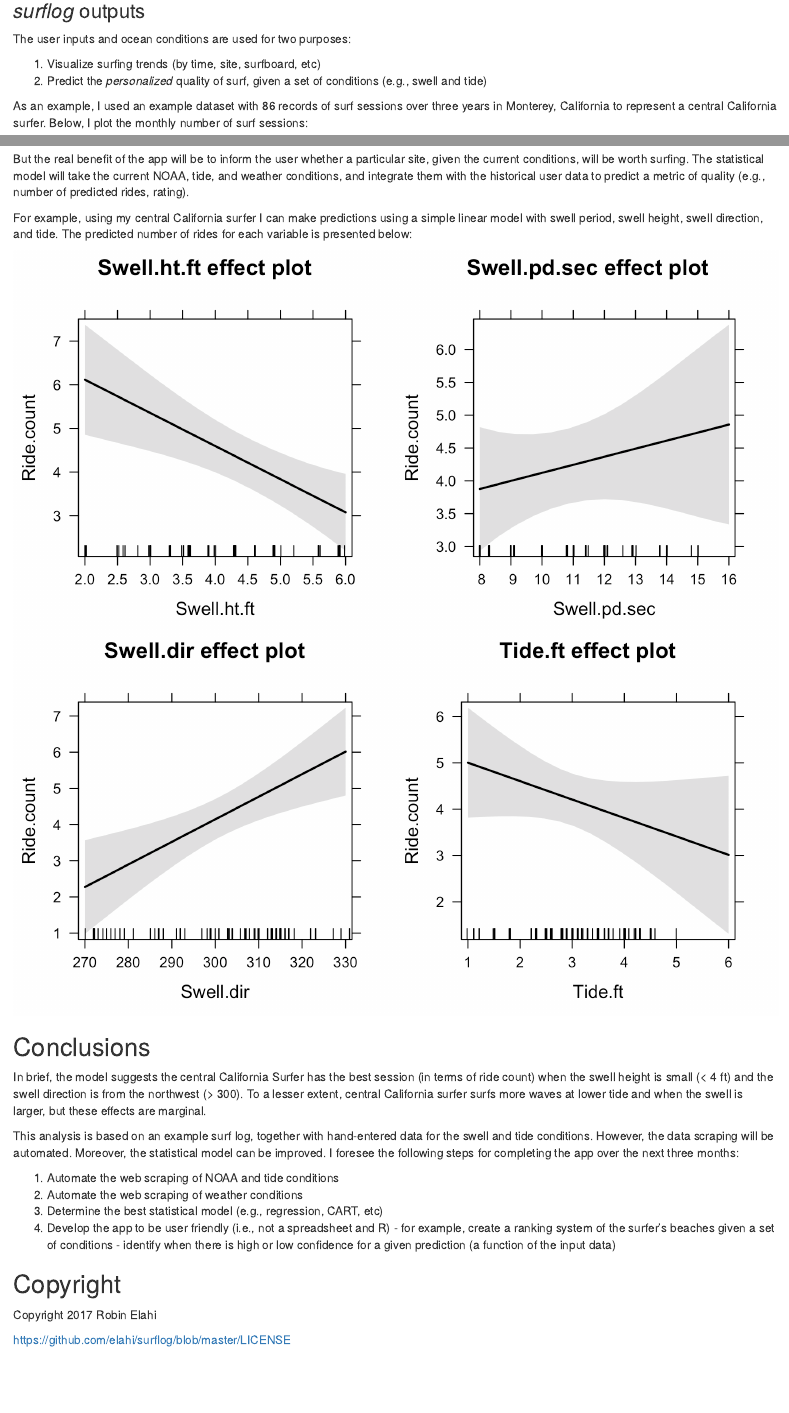
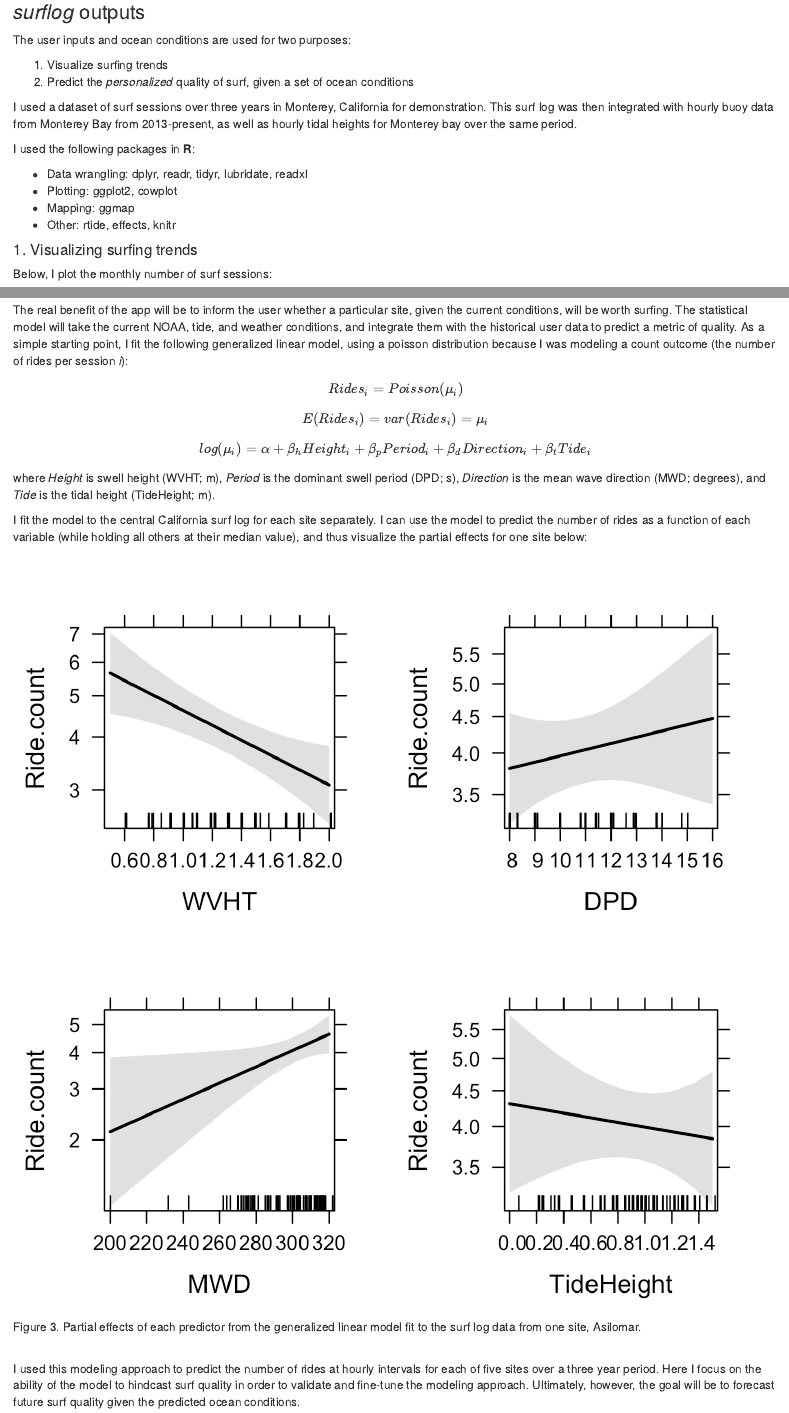
Before and after one commit to elahi/surflog, an R Markdown document (docs/surflog.Rmd): the page in a window 1100 px wide, from 880 px down before the commit and from 890 px down after it, so that both start at the same text, and a second part further down, joined at a grey line. Rendered offline with R 4.5, knitr and Pandoc, with nearby package versions.

Commit message:
revising the log with new figs

```diff
--- a/docs/surflog.Rmd
+++ b/docs/surflog.Rmd
@@ -36,8 +36,8 @@ These would include, for example:
 
 The user inputs are used to determine the conditions for each session, including:
 
+  - Swell height
   - Swell period
-  - Swell height
   - Swell direction
   - Tide height
   - Wind speed
@@ -49,17 +48,42 @@ using the following data sources:
+    - <http://www.ndbc.noaa.gov/>
+  - Hourly records of tide height using the R package *rtide*
+    - <https://cran.r-project.org/web/packages/rtide/index.html>
 
 ### *surflog* outputs
 
 The user inputs and ocean conditions are used for two purposes:
 
-  1. Visualize surfing trends (by time, site, surfboard, etc)
-  2. Predict the *personalized* quality of surf, given a set of conditions (e.g., swell and tide)
+  1. Visualize surfing trends
+  2. Predict the *personalized* quality of surf, given a set of ocean conditions
 
-As an example, I used an example dataset with 86 records of surf sessions over three years in Monterey, California to represent a central California surfer. Below, I plot the monthly number of surf sessions:
+I used a dataset of surf sessions over three years in Monterey, California for demonstration. This surf log was then integrated with hourly buoy data from Monterey Bay from 2013-present, as well as hourly tidal heights for Monterey bay over the same period.
 
-![](../figs/plot_dat_yrm_n.png)
+I used the following packages in **R**:
 
-But the real benefit of the app will be to inform the user whether a particular site, given the current conditions, will be worth surfing. The statistical model will take the current NOAA, tide, and weather conditions, and integrate them with the historical user data to predict a metric of quality (e.g., number of predicted rides, rating).
+  - Data wrangling: dplyr, readr, tidyr, lubridate, readxl
+  - Plotting: ggplot2, cowplot
+  - Mapping: ggmap
+  - Other: rtide, effects, knitr
 
-For example, using my central California surfer I can make predictions using a simple linear model with swell period, swell height, swell direction, and tide. The predicted number of rides for each variable is presented below:
+#### 1. Visualizing surfing trends
 
-![](../figs/plot_lm_effects_ridecount.png)
+Below, I plot the monthly number of surf sessions:
+
+![Figure 1. Number of surf session per month over a three year period in Central California](../figs/plot_dat_yrm_n.png)
+
+<br>
+
+And here I plot the spatial distribution of the surf sessions, summarized in the following ways:
+
+  - the total number of sessions at each site
+  - the median number of rides per session at each site
+  - the median rating per session at each site
+
+
+![Figure 2. Visualizing a surf log from Monterey Bay, California. The colored sites are ones that will be used in model predictions. Note that some sites are infrequently visited but are worth the trip, like Capitola.](../figs/map_3_panels.png)
+
+<br>
+
+#### 2. Predicting the quality of surf sessions
+
+The real benefit of the app will be to inform the user whether a particular site, given the current conditions, will be worth surfing.  The statistical model will take the current NOAA, tide, and weather conditions, and integrate them with the historical user data to predict a metric of quality. As a simple starting point, I fit the following generalized linear model, using a poisson distribution because I was modeling a count outcome (the number of rides per session *i*):
@@ -66,3 +96,15 @@ For example, using my central California surfer I can make predictions using a s
+where *Height* is swell height (WVHT; m), *Period* is the dominant swell period (DPD; s), *Direction* is the mean wave direction (MWD; degrees), and *Tide* is the tidal height (TideHeight; m).
+
+
+I fit the model to the central California surf log for each site separately. I can use the model to predict the number of rides as a function of each variable (while holding all others at their median value), and thus visualize the partial effects for one site below:
+
+![Figure 3. Partial effects of each predictor from the generalized linear model fit to the surf log data from one site, Asilomar.](../figs/plot_glm_effects_ridecount.png)
+
+<br>
+
+I used this modeling approach to predict the number of rides at hourly intervals for each of five sites over a three year period. Here I focus on the ability of the model to hindcast surf quality in order to validate and fine-tune the modeling approach. Ultimately, however, the goal will be to forecast future surf quality given the predicted ocean conditions.
+
+
 
 ## Conclusions
 
```
Also changed, not shown: figs/glm_partials.png (added), figs/obs_pred_ride_count.png (added), figs/plot_conditions.png (added), figs/plot_glm_effects_ridecount.png (added), figs/predict_session_random.png (added), docs/surflog.Rmd (15 more changed lines), 2 other files.
